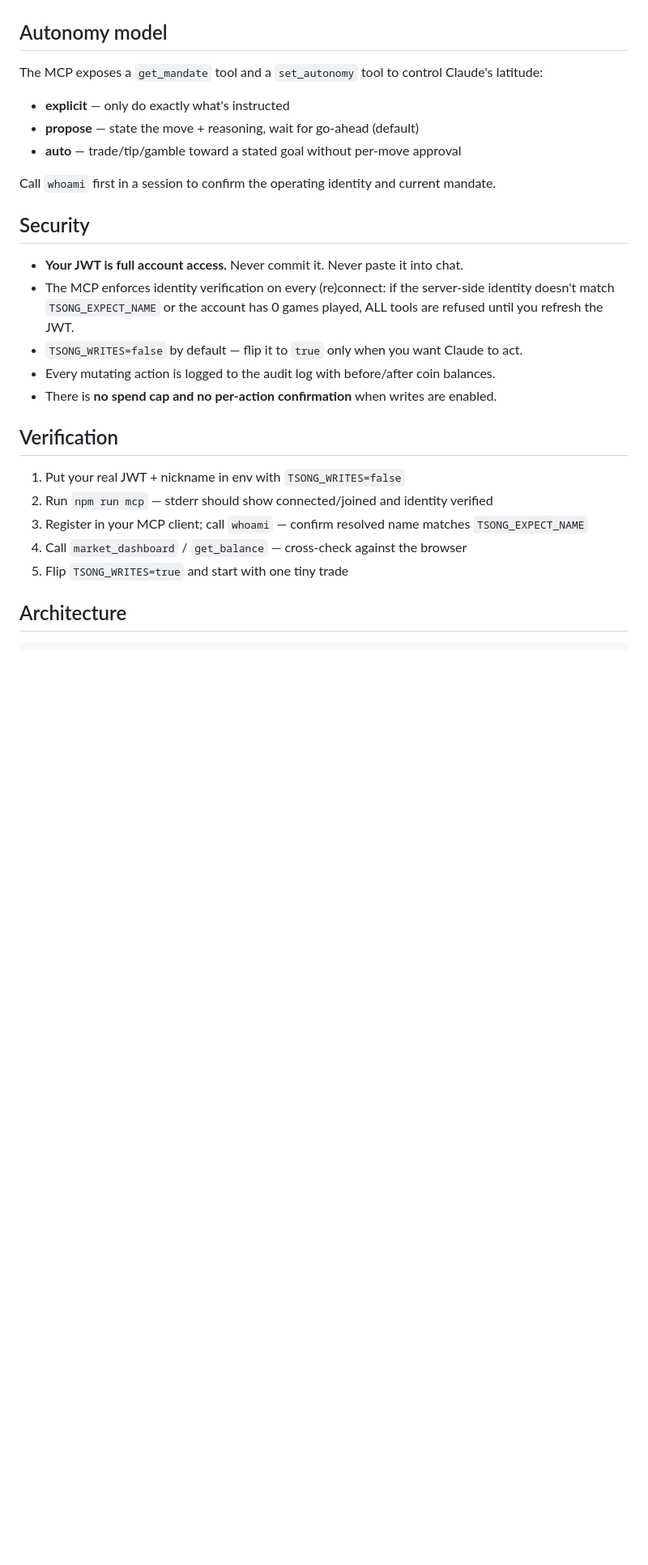
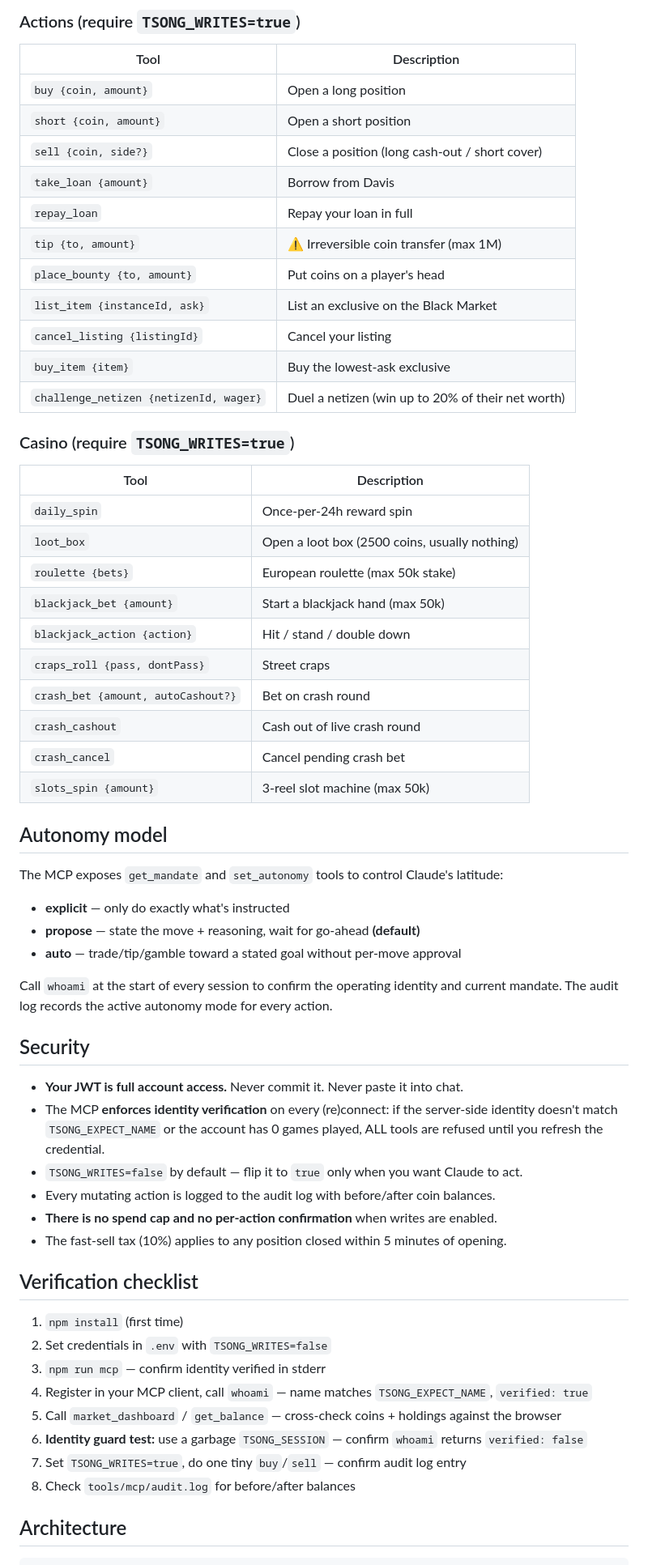
Before and after one commit to kirkland/tsong, a Markdown page: tools/mcp/README.md, the part around one of its changes. Shown at 81% size. GitHub-like rendering; blank space fills up the shorter version.

Commit message:
Polish MCP README for self-service onboarding — add tool catalog, guest PID path, verification checklist, troubleshooting

```diff
--- a/tools/mcp/README.md
+++ b/tools/mcp/README.md
@@ -139,31 +212,66 @@ Require `TSONG_NICKNAME`, `TSONG_EXPECT_NAME`, and exactly one of `TSONG_SESSION
+### Actions (require `TSONG_WRITES=true`)
+
+| Tool | Description |
+|---|---|
+| `buy {coin, amount}` | Open a long position |
+| `short {coin, amount}` | Open a short position |
+| `sell {coin, side?}` | Close a position (long cash-out / short cover) |
+| `take_loan {amount}` | Borrow from Davis |
+| `repay_loan` | Repay your loan in full |
+| `tip {to, amount}` | ⚠️ Irreversible coin transfer (max 1M) |
+| `place_bounty {to, amount}` | Put coins on a player's head |
+| `list_item {instanceId, ask}` | List an exclusive on the Black Market |
+| `cancel_listing {listingId}` | Cancel your listing |
+| `buy_item {item}` | Buy the lowest-ask exclusive |
+| `challenge_netizen {netizenId, wager}` | Duel a netizen (win up to 20% of their net worth) |
+
+### Casino (require `TSONG_WRITES=true`)
+
+| Tool | Description |
+|---|---|
+| `daily_spin` | Once-per-24h reward spin |
+| `loot_box` | Open a loot box (2500 coins, usually nothing) |
+| `roulette {bets}` | European roulette (max 50k stake) |
+| `blackjack_bet {amount}` | Start a blackjack hand (max 50k) |
+| `blackjack_action {action}` | Hit / stand / double down |
+| `craps_roll {pass, dontPass}` | Street craps |
+| `crash_bet {amount, autoCashout?}` | Bet on crash round |
+| `crash_cashout` | Cash out of live crash round |
+| `crash_cancel` | Cancel pending crash bet |
+| `slots_spin {amount}` | 3-reel slot machine (max 50k) |
 
 ## Autonomy model
 
-The MCP exposes a `get_mandate` tool and a `set_autonomy` tool to control Claude's latitude:
+The MCP exposes `get_mandate` and `set_autonomy` tools to control Claude's latitude:
 
 - **explicit** — only do exactly what's instructed
-- **propose** — state the move + reasoning, wait for go-ahead (default)
+- **propose** — state the move + reasoning, wait for go-ahead **(default)**
 - **auto** — trade/tip/gamble toward a stated goal without per-move approval
 
-Call `whoami` first in a session to confirm the operating identity and current mandate.
+Call `whoami` at the start of every session to confirm the operating identity
+and current mandate. The audit log records the active autonomy mode for every action.
 
 ## Security
 
 - **Your JWT is full account access.** Never commit it. Never paste it into chat.
-- The MCP enforces identity verification on every (re)connect: if the server-side identity
-  doesn't match `TSONG_EXPECT_NAME` or the account has 0 games played, ALL tools are refused
-  until you refresh the JWT.
+- The MCP **enforces identity verification** on every (re)connect: if the server-side
+  identity doesn't match `TSONG_EXPECT_NAME` or the account has 0 games played,
+  ALL tools are refused until you refresh the credential.
 - `TSONG_WRITES=false` by default — flip it to `true` only when you want Claude to act.
 - Every mutating action is logged to the audit log with before/after coin balances.
-- There is **no spend cap and no per-action confirmation** when writes are enabled.
+- **There is no spend cap and no per-action confirmation** when writes are enabled.
+- The fast-sell tax (10%) applies to any position closed within 5 minutes of opening.
 
-## Verification
+## Verification checklist
 
-1. Put your real JWT + nickname in env with `TSONG_WRITES=false`
-2. Run `npm run mcp` — stderr should show connected/joined and identity verified
-3. Register in your MCP client; call `whoami` — confirm resolved name matches `TSONG_EXPECT_NAME`
-4. Call `market_dashboard` / `get_balance` — cross-check against the browser
-5. Flip `TSONG_WRITES=true` and start with one tiny trade
+1. `npm install` (first time)
+2. Set credentials in `.env` with `TSONG_WRITES=false`
+3. `npm run mcp` — confirm identity verified in stderr
+4. Register in your MCP client, call `whoami` — name matches `TSONG_EXPECT_NAME`, `verified: true`
+5. Call `market_dashboard` / `get_balance` — cross-check coins + holdings against the browser
+6. **Identity guard test:** use a garbage `TSONG_SESSION` — confirm `whoami` returns `verified: false`
+7. Set `TSONG_WRITES=true`, do one tiny `buy`/`sell` — confirm audit log entry
+8. Check `tools/mcp/audit.log` for before/after balances
 
 ## Architecture
 
```
Also changed, not shown: other parts of tools/mcp/README.md (+117 -41 lines).
